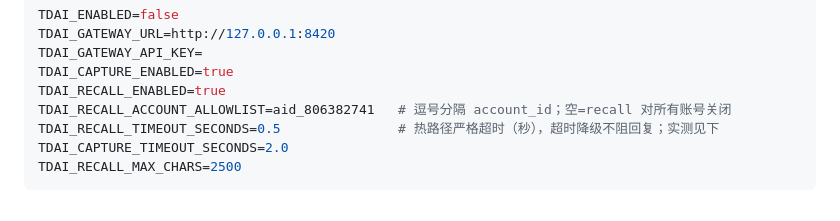
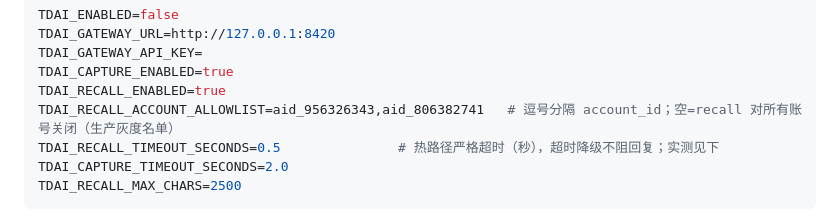
Before and after one commit to zhuoranwu15-create/ai4all_bridge, a Markdown page: docs/tech_design/tdai_integration_preflight.md, the part around the change. Drawn GitHub-style.

```diff
--- a/docs/tech_design/tdai_integration_preflight.md
+++ b/docs/tech_design/tdai_integration_preflight.md
@@ -40,7 +40,7 @@ TDAI_GATEWAY_URL=http://127.0.0.1:8420
 TDAI_GATEWAY_API_KEY=
 TDAI_CAPTURE_ENABLED=true
 TDAI_RECALL_ENABLED=true
-TDAI_RECALL_ACCOUNT_ALLOWLIST=aid_806382741   # 逗号分隔 account_id；空=recall 对所有账号关闭
+TDAI_RECALL_ACCOUNT_ALLOWLIST=aid_956326343,aid_806382741   # 逗号分隔 account_id；空=recall 对所有账号关闭（生产灰度名单）
 TDAI_RECALL_TIMEOUT_SECONDS=0.5               # 热路径严格超时（秒），超时降级不阻回复；实测见下
 TDAI_CAPTURE_TIMEOUT_SECONDS=2.0
 TDAI_RECALL_MAX_CHARS=2500
```
Also changed, not shown: docs/tech_design/tdai_deploy_checklist.md (+42 -10 lines).
